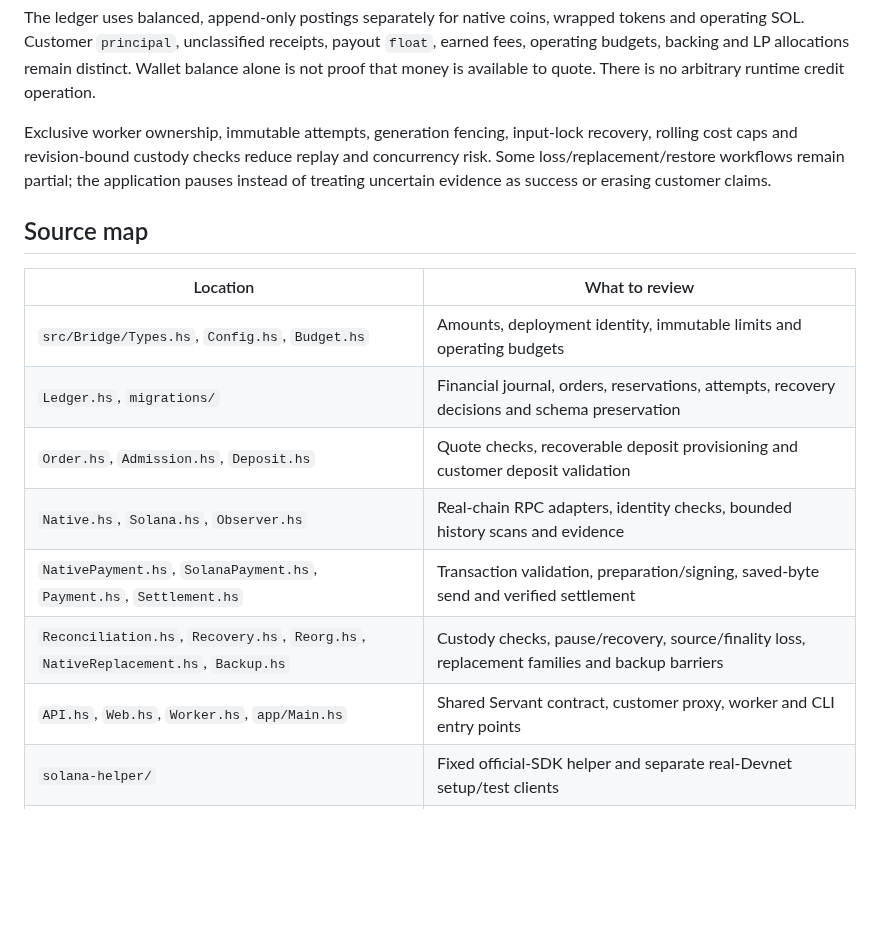
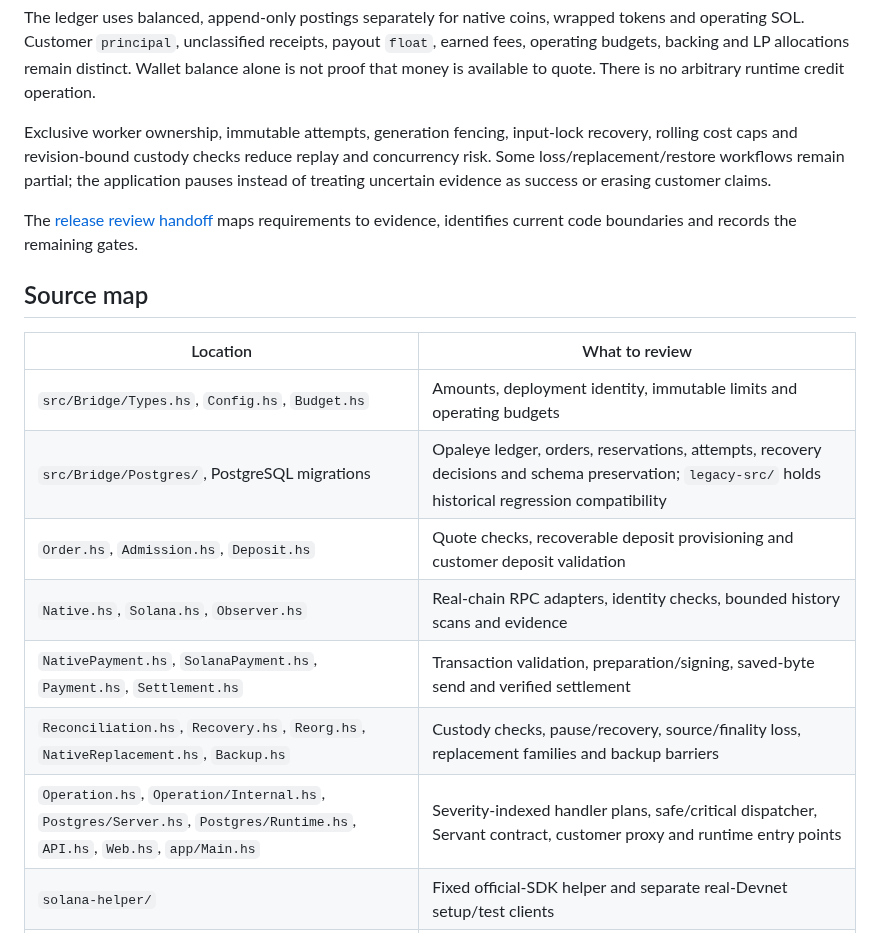
Before and after one commit to freewillydev/ecx-solana-bridge, a Markdown page: README.md, the part around the change. Rendered like a GitHub page; blank space fills up the shorter version.

Commit message:
Map full release requirements to scoped evidence and unresolved gates

```diff
--- a/README.md
+++ b/README.md
@@ -72,17 +72,20 @@ The ledger uses balanced, append-only postings separately for native coins, wrap
 
 Exclusive worker ownership, immutable attempts, generation fencing, input-lock recovery, rolling cost caps and revision-bound custody checks reduce replay and concurrency risk. Some loss/replacement/restore workflows remain partial; the application pauses instead of treating uncertain evidence as success or erasing customer claims.
 
+The [release review handoff](docs/RELEASE-REVIEW.md) maps requirements to evidence,
+identifies current code boundaries and records the remaining gates.
+
 ## Source map
 
 | Location | What to review |
 | --- | --- |
 | `src/Bridge/Types.hs`, `Config.hs`, `Budget.hs` | Amounts, deployment identity, immutable limits and operating budgets |
-| `Ledger.hs`, `migrations/` | Financial journal, orders, reservations, attempts, recovery decisions and schema preservation |
+| `src/Bridge/Postgres/`, PostgreSQL migrations | Opaleye ledger, orders, reservations, attempts, recovery decisions and schema preservation; `legacy-src/` holds historical regression compatibility |
 | `Order.hs`, `Admission.hs`, `Deposit.hs` | Quote checks, recoverable deposit provisioning and customer deposit validation |
 | `Native.hs`, `Solana.hs`, `Observer.hs` | Real-chain RPC adapters, identity checks, bounded history scans and evidence |
 | `NativePayment.hs`, `SolanaPayment.hs`, `Payment.hs`, `Settlement.hs` | Transaction validation, preparation/signing, saved-byte send and verified settlement |
 | `Reconciliation.hs`, `Recovery.hs`, `Reorg.hs`, `NativeReplacement.hs`, `Backup.hs` | Custody checks, pause/recovery, source/finality loss, replacement families and backup barriers |
-| `API.hs`, `Web.hs`, `Worker.hs`, `app/Main.hs` | Shared Servant contract, customer proxy, worker and CLI entry points |
+| `Operation.hs`, `Operation/Internal.hs`, `Postgres/Server.hs`, `Postgres/Runtime.hs`, `API.hs`, `Web.hs`, `app/Main.hs` | Severity-indexed handler plans, safe/critical dispatcher, Servant contract, customer proxy and runtime entry points |
 | `solana-helper/` | Fixed official-SDK helper and separate real-Devnet setup/test clients |
 | `web/` | HTML/CSS/TypeScript interface and Solana Pay QR/payment links |
 | `deploy/`, `scripts/install`, `scripts/build-release` | Pinned Linux build, packaged runtime, installer, systemd services and helper sandbox |
```
Also changed, not shown: docs/RELEASE-REVIEW.md (added, +84 -0 lines).
